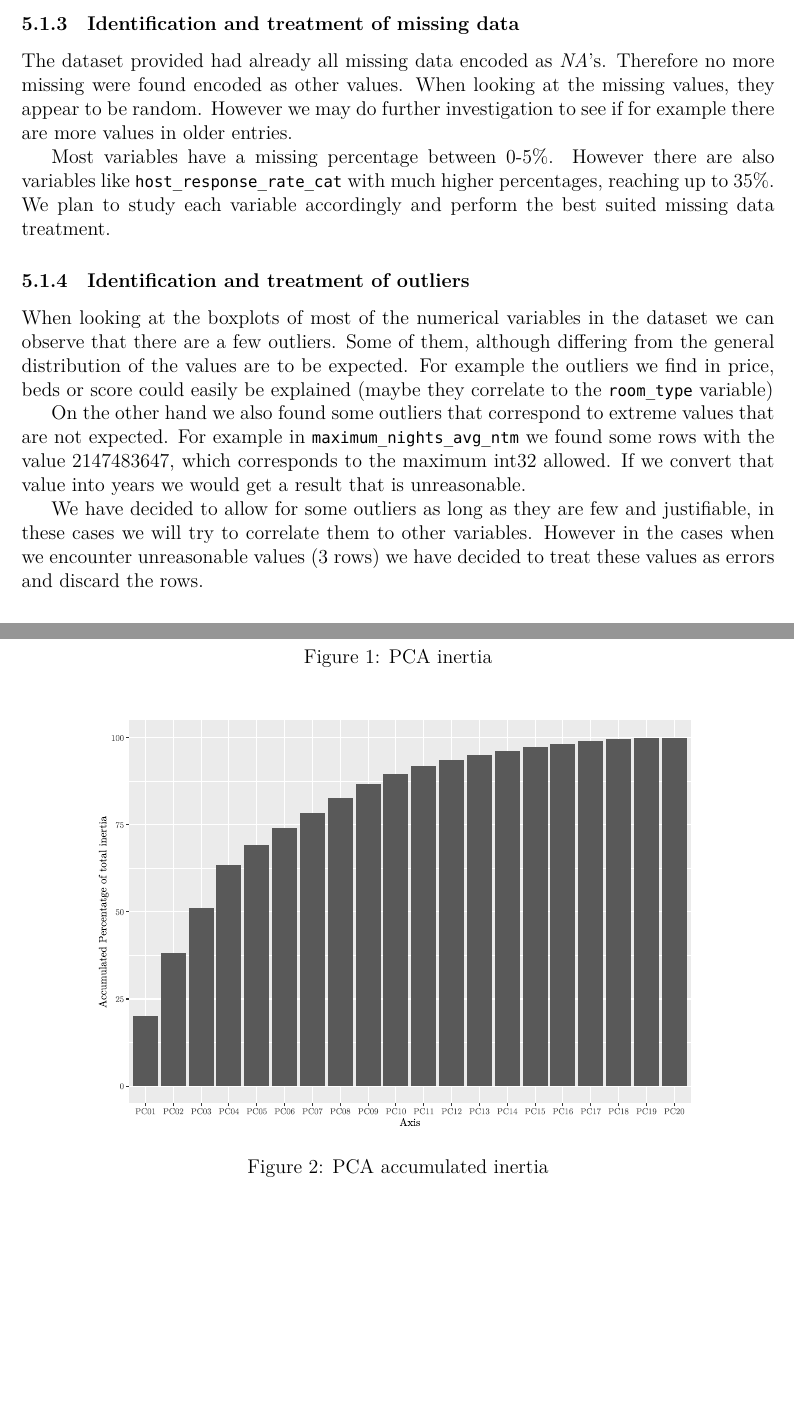
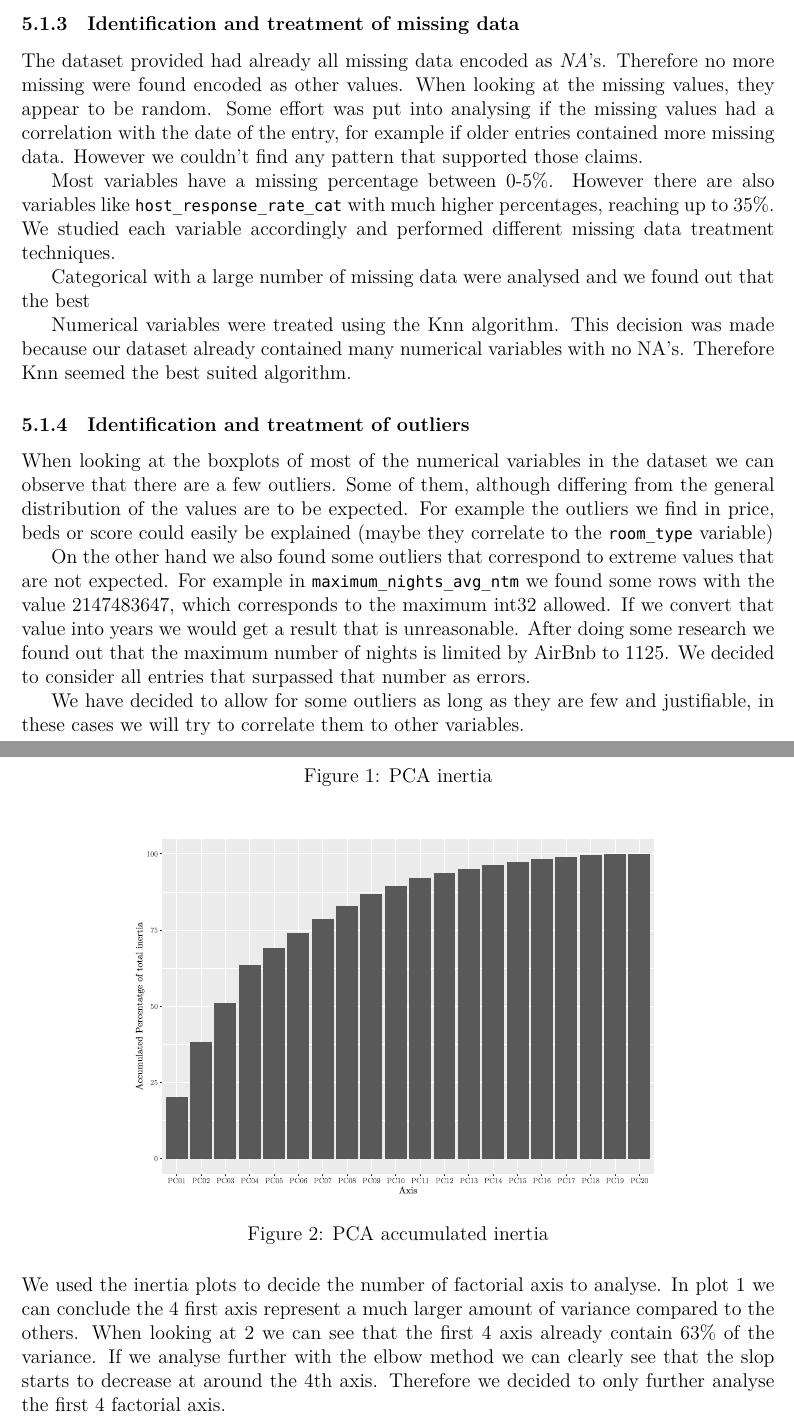
Before and after one commit to Leixb/UPC-MD_AirBnB_BCN, a LaTeX document (documents/final/00-main.tex, which reads documents/final/07-preprocesssing.tex, documents/final/09-PCA.tex): two parts of pages 9 and 12 of 30 before the commit and two parts of pages 9 and 12 of 31 after it, joined at a grey line, cut so that both start at the same text, the shorter picture padded with empty space. Compiled offline with XeLaTeX.

Commit message:
Updates from Overleaf

```diff
--- a/documents/final/07-preprocesssing.tex
+++ b/documents/final/07-preprocesssing.tex
@@ -31,13 +32,15 @@ different variable names, such as \texttt{host\_listings\_count} and
 
 The dataset provided had already all missing data encoded as \NA's. Therefore no
 more missing were found encoded as other values. When looking at the missing
-values, they appear to be random. However we may do further investigation to see
-if for example there are more values in older entries.
+values, they appear to be random. Some effort was put into analysing if the missing values had a correlation with the date of the entry, for example if older entries contained more missing data. However we couldn't find any pattern that supported those claims.
 
 Most variables have a missing percentage between 0-5\%. However there are also
 variables like \texttt{host\_response\_rate\_cat} with much higher percentages,
-reaching up to 35\%.  We plan to study each variable accordingly and perform the
-best suited missing data treatment.
+reaching up to 35\%. We studied each variable accordingly and performed different missing data treatment techniques.
+
+Categorical with a large number of missing data were analysed and we found out that the best
+
+Numerical variables were treated using the Knn algorithm. This decision was made because our dataset already contained many numerical variables with no NA's. Therefore Knn seemed the best suited algorithm.
 
 \subsubsection{Identification and treatment of outliers}
 
@@ -51,12 +54,10 @@ On the other hand we also found some outliers that correspond to extreme values
 that are not expected. For example in \texttt{maximum\_nights\_avg\_ntm} we
 found some rows with the value 2147483647, which corresponds to the maximum
 int32 allowed. If we convert that value into years we would get a result that is
-unreasonable.
+unreasonable. After doing some research we found out that the maximum number of nights is limited by AirBnb to 1125. We decided to consider all entries that surpassed that number as errors.
 
 We have decided to allow for some outliers as long as they are few and
 justifiable, in these cases we will try to correlate them to other variables.
-However in the cases when we encounter unreasonable values (3 rows) we have
-decided to treat these values as errors and discard the rows.
 
 \subsubsection{Identification and treatment of errors}
 
--- a/documents/final/09-PCA.tex
+++ b/documents/final/09-PCA.tex
@@ -20,10 +20,16 @@
 
 \begin{figure}[H]
     \centering
-    \includegraphics[width=0.8\linewidth]{PCA_inertia_cum}
+    \includegraphics[width=0.7\linewidth]{PCA_inertia_cum}
     \caption{PCA accumulated inertia}%
     \label{fig:pca_inertia_cum}
 \end{figure}
+
+We used the inertia plots to decide the number of factorial axis to analyse. In plot \ref{fig:pca_inertia} we can conclude the 4 first axis represent a much larger amount of variance compared to the others. When looking at \ref{fig:pca_inertia_cum} we can see that the first 4 axis already contain 63\% of the variance. If we analyse further with the elbow method we can clearly see that the slop starts to decrease at around the 4th axis. Therefore we decided to only further analyse the first 4 factorial axis.
+
+% 20.24968405 17.88042469 13.04514781 12.39547495
+% 20.24968  38.13011  51.17526  63.57073     %  69.09301  74.04671  78.51992  82.73880
+
 
 % Factorial map visualisation:
 \subsection{Factorial map visualisation}%
```
Also changed, not shown: documents/final/03-motivation.tex (+2 -0 lines), documents/final/04-data_source.tex (+1 -1 lines), documents/final/07-preprocesssing.tex (8 more changed lines), documents/final/09-PCA.tex (2 more changed lines).
